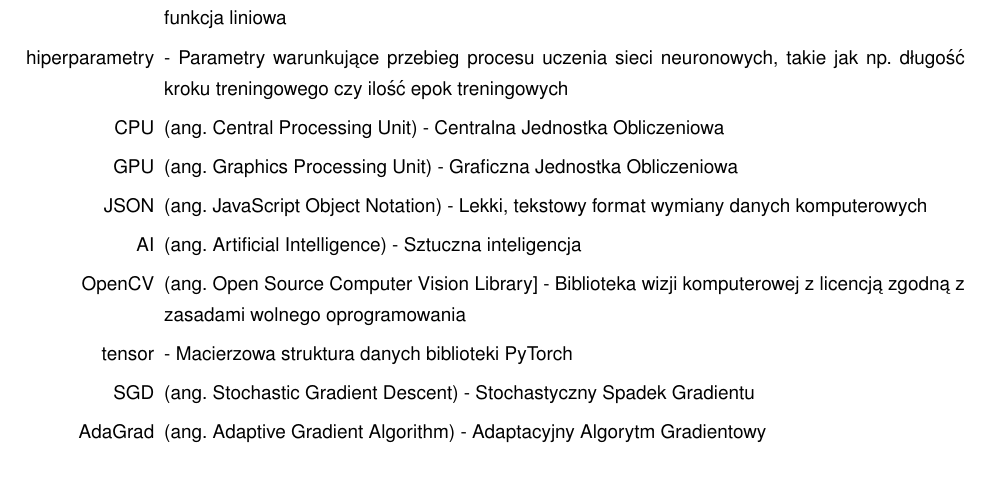
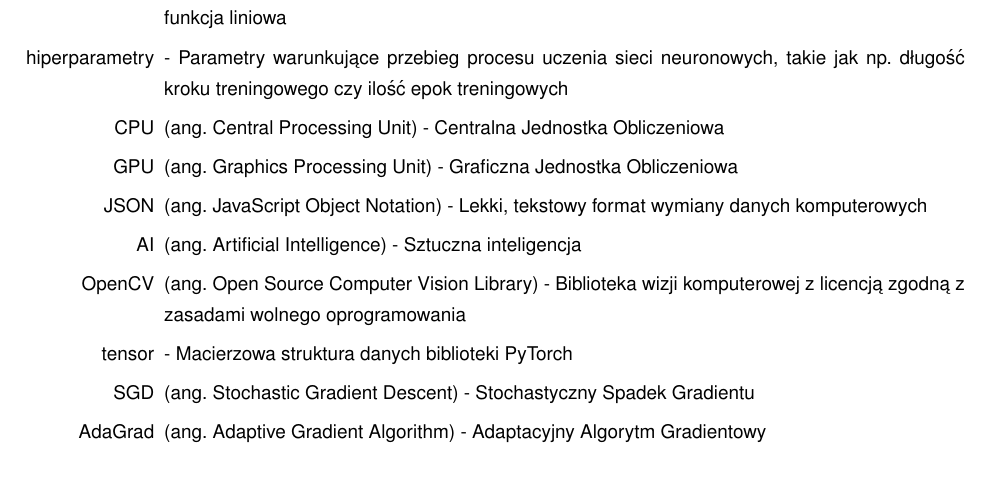
Before and after one commit to piotrwinkler/chameleon, a LaTeX document (text/Inz.tex, which reads text/oznaczenia_skroty.tex): part of page 8 of 77, cut so that both start at the same text. Compiled offline with pdfLaTeX.

Commit message:
Minor improvements in Oznaczenia i Skroty

```diff
--- a/text/oznaczenia_skroty.tex
+++ b/text/oznaczenia_skroty.tex
@@ -34,7 +34,7 @@
     \item[GPU] (ang. Graphics Processing Unit) - Graficzna Jednostka Obliczeniowa
     \item[JSON] (ang. JavaScript Object Notation) - Lekki, tekstowy format wymiany danych komputerowych
     \item[AI] (ang. Artificial Intelligence) - Sztuczna inteligencja
-    \item[OpenCV] (ang. Open Source Computer Vision Library] - Biblioteka wizji komputerowej z licencją zgodną z zasadami wolnego oprogramowania
+    \item[OpenCV] (ang. Open Source Computer Vision Library) - Biblioteka wizji komputerowej z licencją zgodną z zasadami wolnego oprogramowania
     \item[tensor] - Macierzowa struktura danych biblioteki PyTorch
     \item[SGD] (ang. Stochastic Gradient Descent) - Stochastyczny Spadek Gradientu
     \item[AdaGrad] (ang. Adaptive Gradient Algorithm) - Adaptacyjny Algorytm Gradientowy
```
